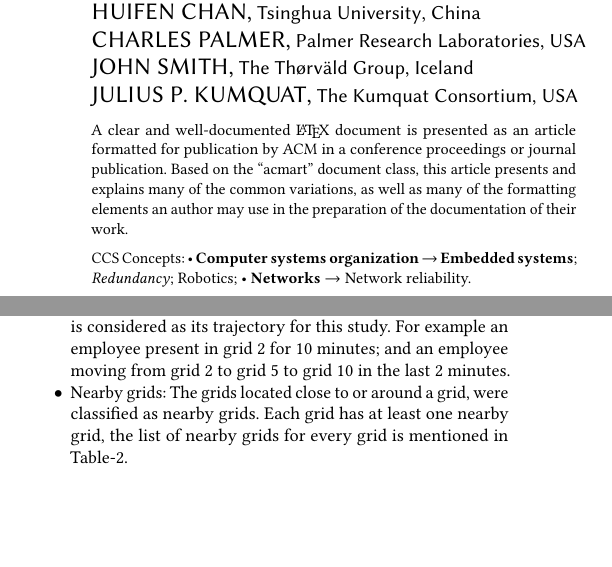
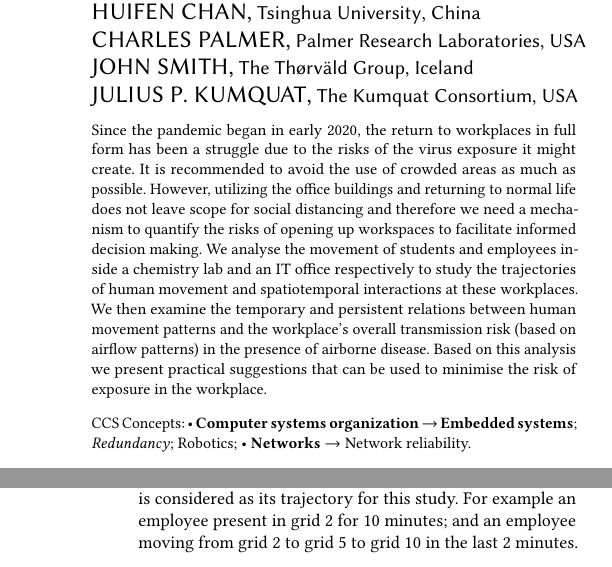
Before and after one commit to akritikts/SHumanMovement, a LaTeX paper (main.tex): two parts of the columns of pages 1 and 5 of 7 before the commit and two parts of the columns of pages 1 and 6 of 7 after it, joined at a grey line, cut so that both start at the same text, the shorter picture padded with empty space. Compiled offline with pdfLaTeX.

Commit message:
abstract updated

```diff
--- a/main.tex
+++ b/main.tex
@@ -179,12 +179,7 @@
 %% The abstract is a short summary of the work to be presented in the
 %% article.
 \begin{abstract}
-  A clear and well-documented \LaTeX\ document is presented as an
-  article formatted for publication by ACM in a conference proceedings
-  or journal publication. Based on the ``acmart'' document class, this
-  article presents and explains many of the common variations, as well
-  as many of the formatting elements an author may use in the
-  preparation of the documentation of their work.
+  Since the pandemic began in early 2020, the return to workplaces in full form has been a struggle due to the risks of the virus exposure it might create. It is recommended to avoid the use of crowded areas as much as possible. However, utilizing the office buildings and returning to normal life does not leave scope for social distancing and therefore we need a mechanism to quantify the risks of opening up workspaces to facilitate informed decision making. We analyse the movement of students and employees inside a chemistry lab and an IT office respectively to study the trajectories of human movement and spatiotemporal interactions at these workplaces. We then examine the temporary and persistent relations between human movement patterns and the workplace's overall transmission risk (based on airflow patterns) in the presence of airborne disease. Based on this analysis we present practical suggestions that can be used to minimise the risk of exposure in the workplace.
 \end{abstract}
 
 %%
@@ -370,7 +365,7 @@
     \item Human movement: The term "human movement" refers to the movement of employees across grids for the sake of this research, taking into account the presence of numerous persons in a single grid as well as one or more employees travelling across various grids at the same time. This research does not take into consideration an employee's mobility inside a grid.
     \item Dwell location: The dwell location for each employee for this analysis has been taken as the grid where the employee spends maximum time, on most days, the value of which is the ID of that grid. It should be noted that the exact dwell location of the employee cannot be estimated from this experiment. However, in some cases when the participant mentioned their Asset Tag ID in the survey, their dwell locations can be compared to assess the validity of this method.
     \item Trajectory: An instance of an employee present in the workspace where their location can be estimated within the workspace is considered as its trajectory for this study. For example an employee present in grid 2 for 10 minutes; and an employee moving from grid 2 to grid 5 to grid 10 in the last 2 minutes.
-    \item Nearby grids: The grids located close to or around a grid, were classified as nearby grids. Each grid has at least one nearby grid, the list of nearby grids for every grid is mentioned in Table-2.
+
 \end{itemize}
 
 
```
